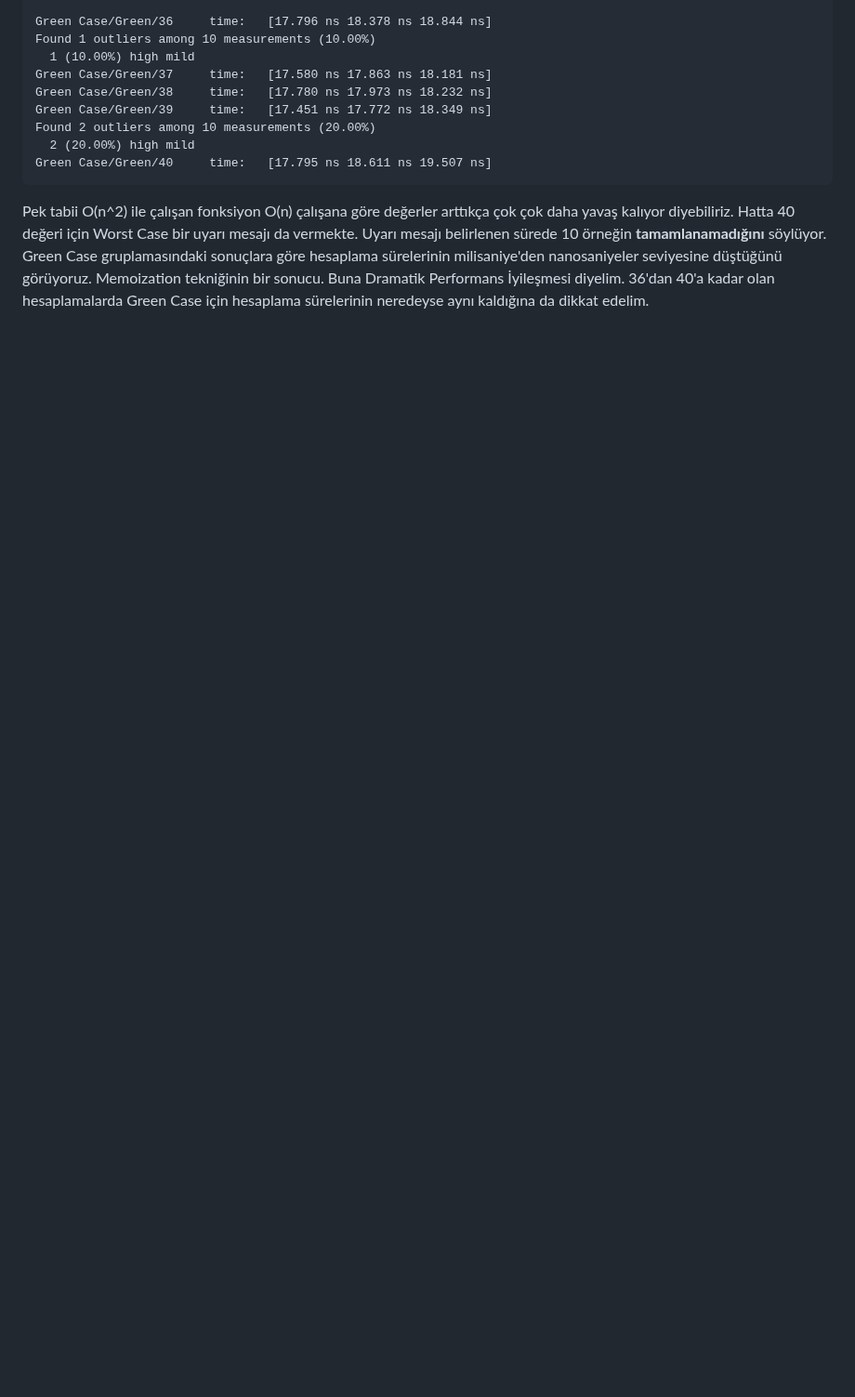
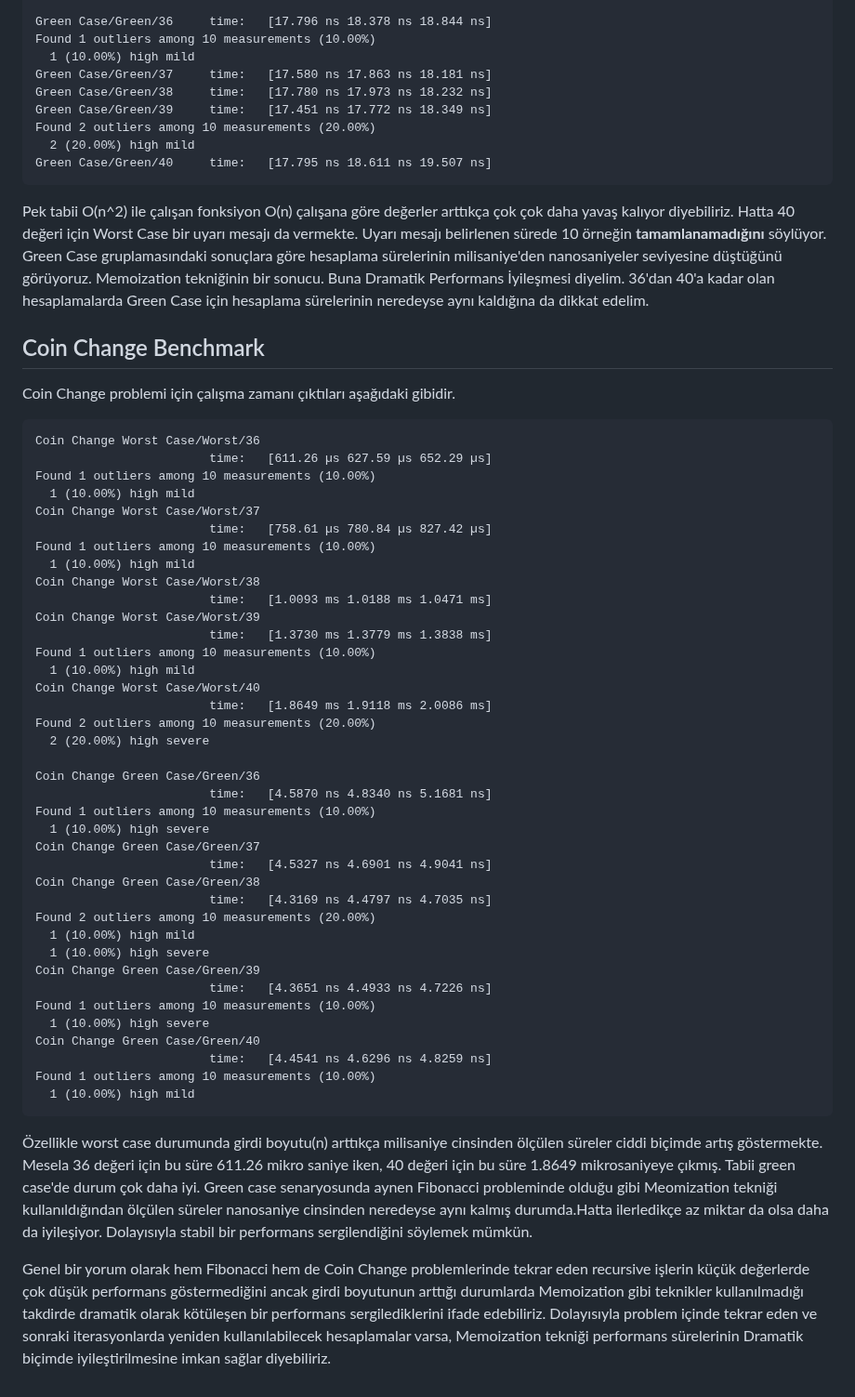
Before and after one commit to buraksenyurt/rust-farm, a Markdown page: Practices/bad-or-good/Readme.md, the part around the change. Shown at 93% size. Drawn GitHub-style; blank space fills up the shorter version.

Commit message:
Updated readme document.

````diff
--- a/Practices/bad-or-good/Readme.md
+++ b/Practices/bad-or-good/Readme.md
@@ -76,3 +76,52 @@ Green Case/Green/40     time:   [17.795 ns 18.611 ns 19.507 ns]
 ```
 
 Pek tabii O(n^2) ile çalışan fonksiyon O(n) çalışana göre değerler arttıkça çok çok daha yavaş kalıyor diyebiliriz. Hatta 40 değeri için Worst Case bir uyarı mesajı da vermekte. Uyarı mesajı belirlenen sürede 10 örneğin **tamamlanamadığını** söylüyor. Green Case gruplamasındaki sonuçlara göre hesaplama sürelerinin milisaniye'den nanosaniyeler seviyesine düştüğünü görüyoruz. Memoization tekniğinin bir sonucu. Buna Dramatik Performans İyileşmesi diyelim. 36'dan 40'a kadar olan hesaplamalarda Green Case için hesaplama sürelerinin neredeyse aynı kaldığına da dikkat edelim.
+
+## Coin Change Benchmark
+
+Coin Change problemi için çalışma zamanı çıktıları aşağıdaki gibidir.
+
+```text
+Coin Change Worst Case/Worst/36
+                        time:   [611.26 µs 627.59 µs 652.29 µs]
+Found 1 outliers among 10 measurements (10.00%)
+  1 (10.00%) high mild
+Coin Change Worst Case/Worst/37
+                        time:   [758.61 µs 780.84 µs 827.42 µs]
+Found 1 outliers among 10 measurements (10.00%)
+  1 (10.00%) high mild
+Coin Change Worst Case/Worst/38
+                        time:   [1.0093 ms 1.0188 ms 1.0471 ms]
+Coin Change Worst Case/Worst/39
+                        time:   [1.3730 ms 1.3779 ms 1.3838 ms]
+Found 1 outliers among 10 measurements (10.00%)
+  1 (10.00%) high mild
+Coin Change Worst Case/Worst/40
+                        time:   [1.8649 ms 1.9118 ms 2.0086 ms]
+Found 2 outliers among 10 measurements (20.00%)
+  2 (20.00%) high severe
+
+Coin Change Green Case/Green/36
+                        time:   [4.5870 ns 4.8340 ns 5.1681 ns]
+Found 1 outliers among 10 measurements (10.00%)
+  1 (10.00%) high severe
+Coin Change Green Case/Green/37
+                        time:   [4.5327 ns 4.6901 ns 4.9041 ns]
+Coin Change Green Case/Green/38
+                        time:   [4.3169 ns 4.4797 ns 4.7035 ns]
+Found 2 outliers among 10 measurements (20.00%)
+  1 (10.00%) high mild
+  1 (10.00%) high severe
+Coin Change Green Case/Green/39
+                        time:   [4.3651 ns 4.4933 ns 4.7226 ns]
+Found 1 outliers among 10 measurements (10.00%)
+  1 (10.00%) high severe
+Coin Change Green Case/Green/40
+                        time:   [4.4541 ns 4.6296 ns 4.8259 ns]
+Found 1 outliers among 10 measurements (10.00%)
+  1 (10.00%) high mild
+```
+
+Özellikle worst case durumunda girdi boyutu(n) arttıkça milisaniye cinsinden ölçülen süreler ciddi biçimde artış göstermekte. Mesela 36 değeri için bu süre 611.26 mikro saniye iken, 40 değeri için bu süre 1.8649 mikrosaniyeye çıkmış. Tabii green case'de durum çok daha iyi. Green case senaryosunda aynen Fibonacci probleminde olduğu gibi Meomization tekniği kullanıldığından ölçülen süreler nanosaniye cinsinden neredeyse aynı kalmış durumda.Hatta ilerledikçe az miktar da olsa daha da iyileşiyor. Dolayısıyla stabil bir performans sergilendiğini söylemek mümkün.
+
+Genel bir yorum olarak hem Fibonacci hem de Coin Change problemlerinde tekrar eden recursive işlerin küçük değerlerde çok düşük performans göstermediğini ancak girdi boyutunun arttığı durumlarda Memoization gibi teknikler kullanılmadığı takdirde dramatik olarak kötüleşen bir performans sergilediklerini ifade edebiliriz. Dolayısıyla problem içinde tekrar eden ve sonraki iterasyonlarda yeniden kullanılabilecek hesaplamalar varsa, Memoization tekniği performans sürelerinin Dramatik biçimde iyileştirilmesine imkan sağlar diyebiliriz.
````
